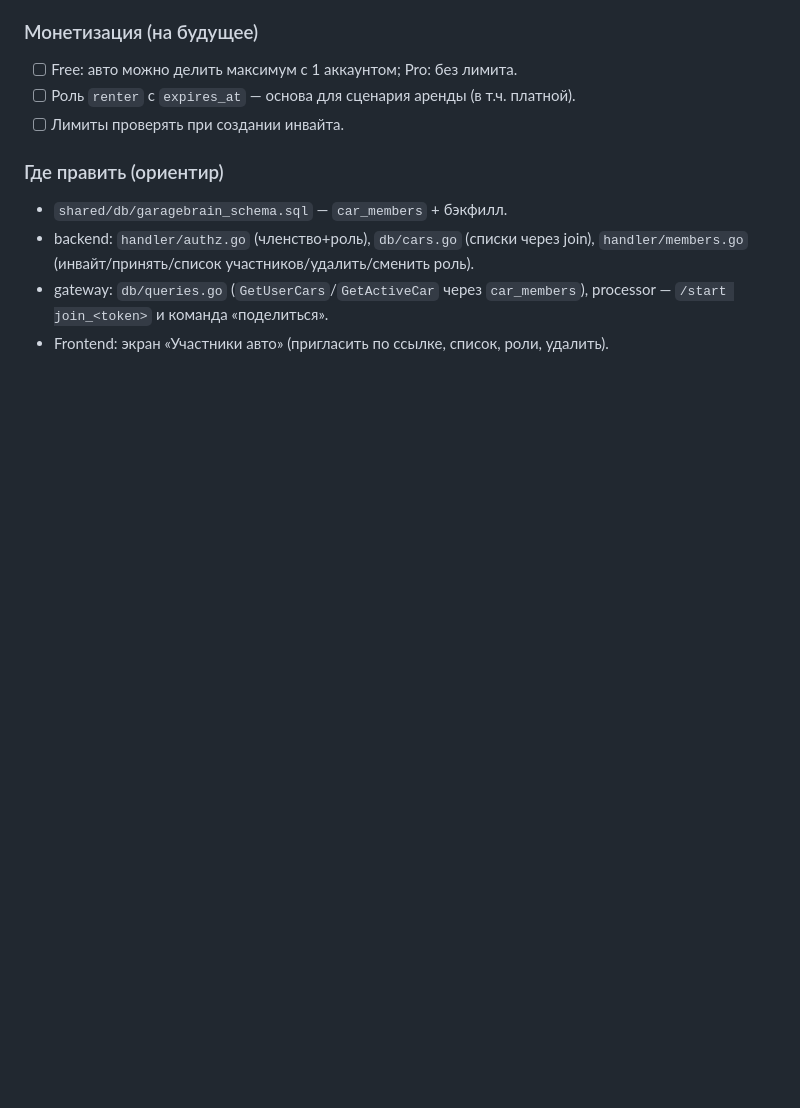
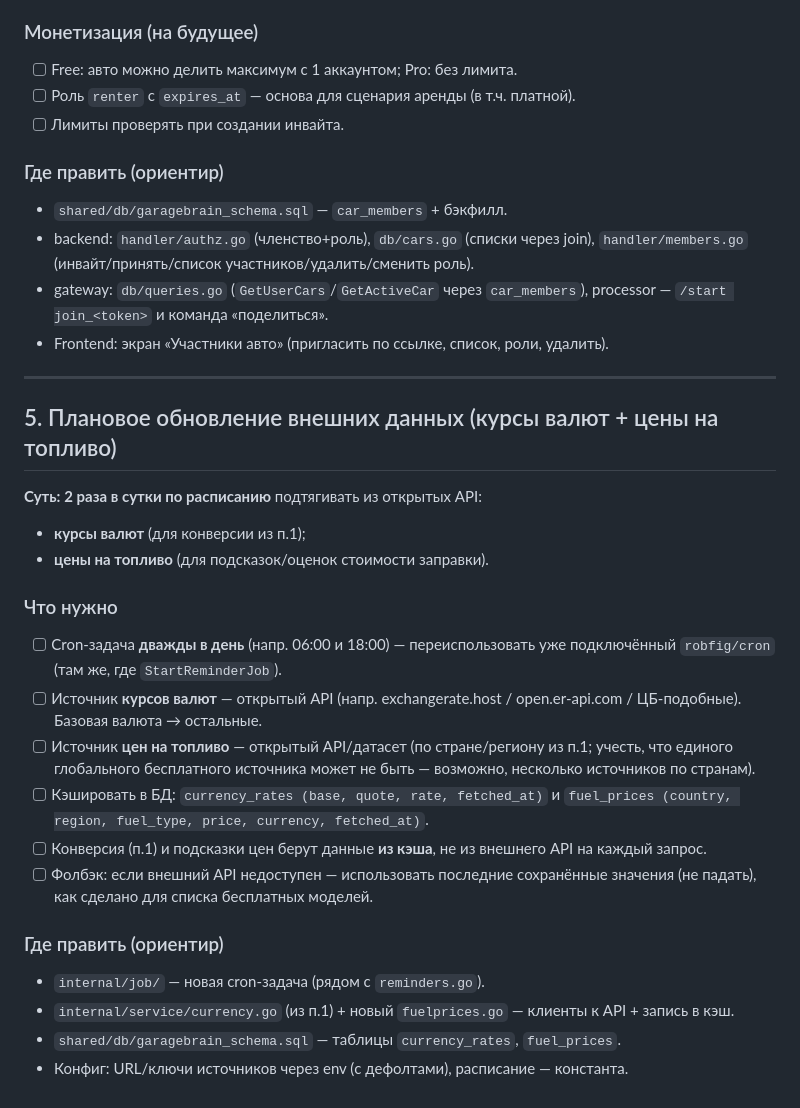
Before and after one commit to Auto-brain/garagebrain, a Markdown page: TODO.md, the part around the change. Drawn GitHub-style; blank space fills up the shorter version.

Commit message:
TODO: twice-daily scheduled fetch of currency rates + fuel prices from open APIs
Co-Authored-By: Claude Opus 4.8 (1M context) <noreply@anthropic.com>

```diff
--- a/TODO.md
+++ b/TODO.md
@@ -205,3 +205,32 @@
 - gateway: `db/queries.go` (`GetUserCars`/`GetActiveCar` через `car_members`),
   processor — `/start join_<token>` и команда «поделиться».
 - Frontend: экран «Участники авто» (пригласить по ссылке, список, роли, удалить).
+
+---
+
+## 5. Плановое обновление внешних данных (курсы валют + цены на топливо)
+
+**Суть:** **2 раза в сутки по расписанию** подтягивать из открытых API:
+- **курсы валют** (для конверсии из п.1);
+- **цены на топливо** (для подсказок/оценок стоимости заправки).
+
+### Что нужно
+- [ ] Cron-задача **дважды в день** (напр. 06:00 и 18:00) — переиспользовать уже
+  подключённый `robfig/cron` (там же, где `StartReminderJob`).
+- [ ] Источник **курсов валют** — открытый API (напр. exchangerate.host /
+  open.er-api.com / ЦБ-подобные). Базовая валюта → остальные.
+- [ ] Источник **цен на топливо** — открытый API/датасет (по стране/региону из
+  п.1; учесть, что единого глобального бесплатного источника может не быть —
+  возможно, несколько источников по странам).
+- [ ] Кэшировать в БД: `currency_rates (base, quote, rate, fetched_at)` и
+  `fuel_prices (country, region, fuel_type, price, currency, fetched_at)`.
+- [ ] Конверсия (п.1) и подсказки цен берут данные **из кэша**, не из внешнего API
+  на каждый запрос.
+- [ ] Фолбэк: если внешний API недоступен — использовать последние сохранённые
+  значения (не падать), как сделано для списка бесплатных моделей.
+
+### Где править (ориентир)
+- `internal/job/` — новая cron-задача (рядом с `reminders.go`).
+- `internal/service/currency.go` (из п.1) + новый `fuelprices.go` — клиенты к API + запись в кэш.
+- `shared/db/garagebrain_schema.sql` — таблицы `currency_rates`, `fuel_prices`.
+- Конфиг: URL/ключи источников через env (с дефолтами), расписание — константа.
```
